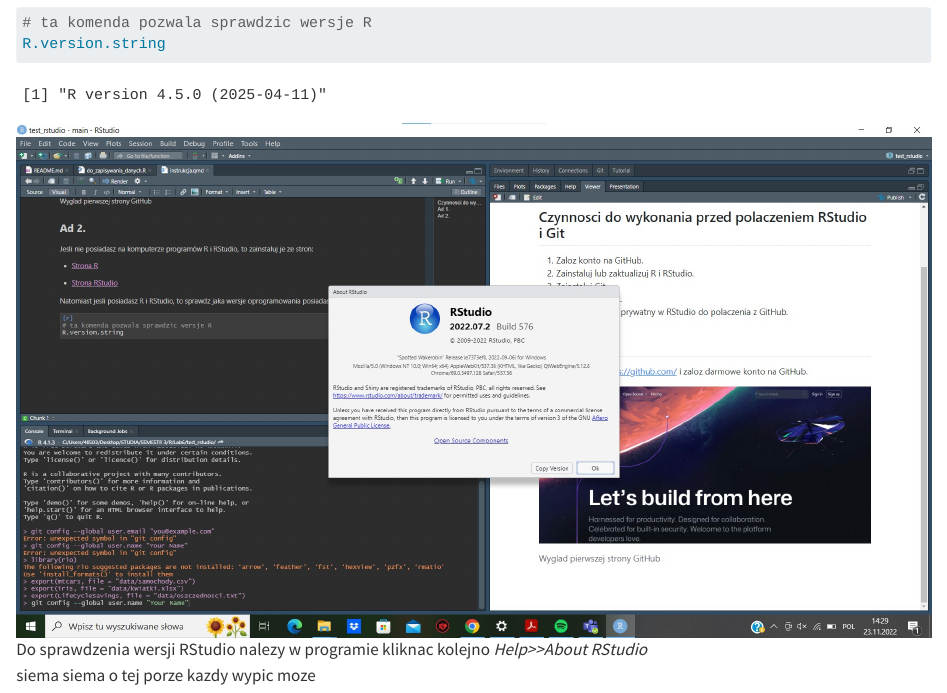
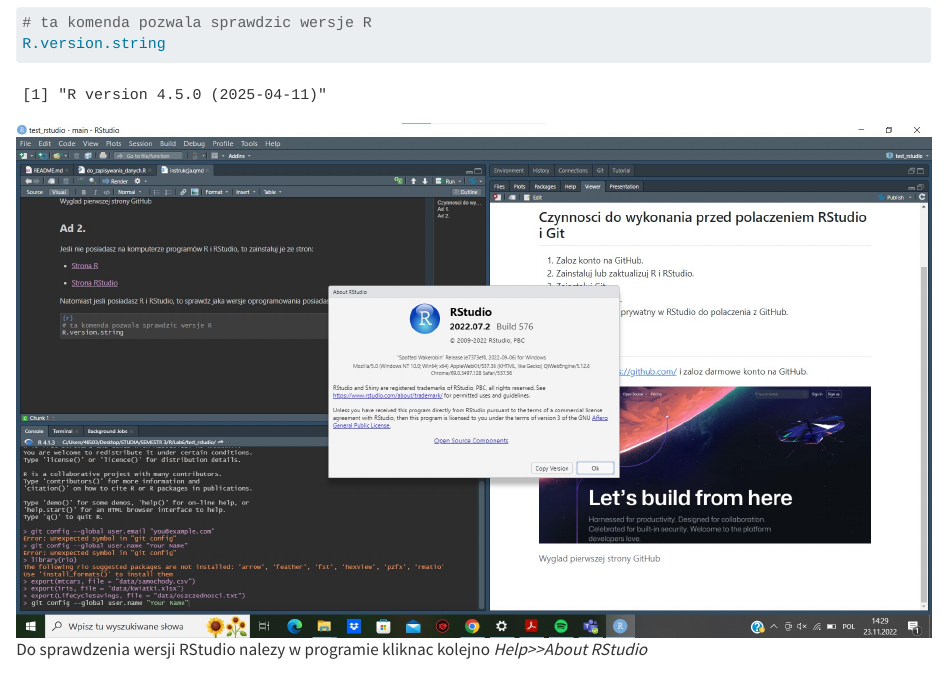
Before and after one commit to tymson170/test_rstudio, a Quarto document (instrukcja.qmd): the page in a window 1100 px wide, from 1090 px down. Rendered offline with R 4.5, knitr and Pandoc in place of Quarto, with nearby package versions.

Commit message:
usunalem tekstu kawalek

````diff
--- a/instrukcja.qmd
+++ b/instrukcja.qmd
@@ -38,5 +38,3 @@
 ```
 
 ![Do sprawdzenia wersji RStudio nalezy w programie kliknac kolejno *Help\>\>About RStudio*](pictures/Zrzut%20ekranu%202022-11-23%20143005.jpg)
-
-siema siema o tej porze kazdy wypic moze
````
